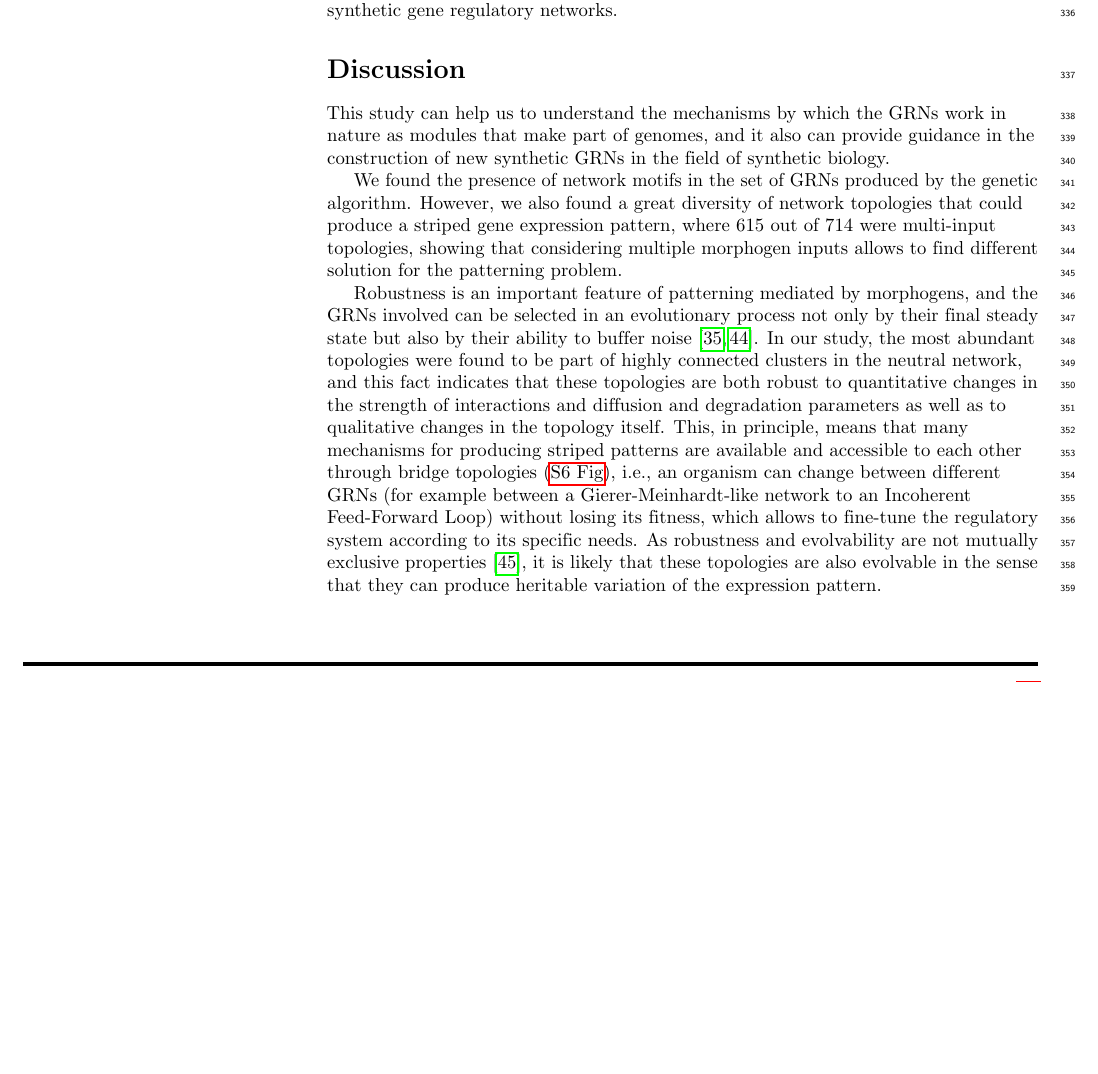
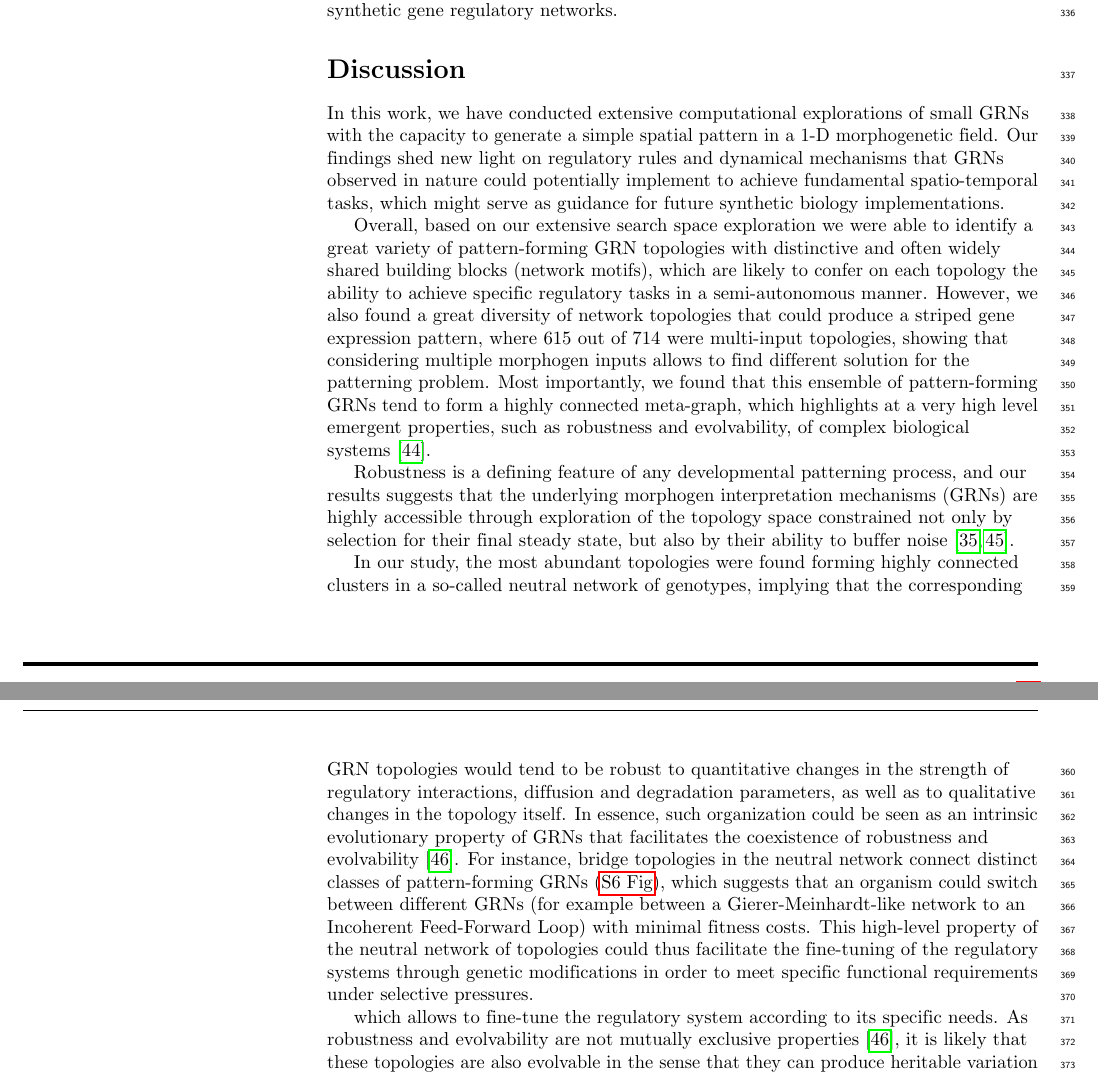
Before and after one commit to Nesper94/gene-regulatory-networks, a LaTeX document (docs/manuscript/manuscript.tex): part of page 10 of 23 before the commit and two parts of pages 10 and 11 of 23 after it, the two joined at a grey line, cut so that both start at the same text, the shorter picture padded with empty space. Compiled offline with pdfLaTeX.

Commit message:
Rephrase text

```diff
--- a/docs/manuscript/manuscript.tex
+++ b/docs/manuscript/manuscript.tex
@@ -974,30 +974,48 @@ implementation in synthetic gene regulatory networks.
 
 \section*{Discussion}
 
-This study can help us to understand the mechanisms by which the GRNs work in
-nature as modules that make part of genomes, and it also can provide guidance
-in the construction of new synthetic GRNs in the field of synthetic biology.
+In this work, we have conducted extensive computational explorations of small
+GRNs with the capacity to generate a simple spatial pattern in a 1-D
+morphogenetic field. Our findings shed new light on regulatory rules and
+dynamical mechanisms that  GRNs observed in nature could potentially
+implement to achieve fundamental spatio-temporal tasks, which might
+serve as guidance for future synthetic biology implementations.
 
-We found the presence of network motifs in the set of GRNs produced by the
-genetic algorithm. However, we also found a great diversity of network
+Overall, based on our extensive search space exploration we were able to identify
+a great variety of pattern-forming GRN topologies  with distinctive and often
+widely shared building blocks (network motifs), which are likely to confer on
+each topology the ability to achieve specific regulatory tasks in a semi-autonomous
+manner. However, we also found a great diversity of network
 topologies that could produce a striped gene expression pattern, where 615 out of
 714 were multi-input topologies, showing that considering multiple
 morphogen inputs allows to find different solution for the patterning
-problem.\\
+problem. Most importantly, we found that this ensemble of pattern-forming GRNs
+tend to form a highly connected meta-graph, which highlights at a very high level
+emergent properties, such as robustness and evolvability, of complex biological
+systems \cite{kitano2004}.\\
 
-Robustness is an important feature of patterning mediated by morphogens, and
-the GRNs involved can be selected in an evolutionary process not only by their final
-steady state but also by their ability to buffer noise~\cite{lo_robust_2015, exelby_2021}.
-In our study, the most abundant topologies were
-found to be part of highly connected clusters in the neutral network, and this fact
-indicates that these topologies are both robust to quantitative changes in the
-strength of interactions and diffusion and degradation parameters as well as to
-qualitative changes in the topology itself. This, in principle, means that many
-mechanisms for producing striped patterns are available and accessible to each
-other through bridge topologies (\nameref{S6_Fig}), i.e.,
-an organism can change between different GRNs (for example between
-a Gierer-Meinhardt-like network to an Incoherent Feed-Forward Loop) without losing its
-fitness, which allows to fine-tune the regulatory system according to its specific
+Robustness is a defining feature of any developmental patterning process,
+and our results suggests that the underlying morphogen interpretation
+mechanisms (GRNs) are highly accessible through exploration of the
+topology space constrained not only by selection for their final steady state,
+but also by their ability to buffer noise~\cite{lo_robust_2015, exelby_2021}.
+
+In our study, the most abundant topologies were found forming highly
+connected clusters in a so-called neutral network of genotypes,
+implying that the corresponding GRN topologies would tend to be robust
+to quantitative changes in the strength of regulatory interactions, diffusion and
+degradation parameters, as well as to qualitative changes in the topology
+itself. In essence, such organization could be seen as an intrinsic evolutionary
+property of GRNs that facilitates the coexistence of robustness and
+evolvability~\cite{wagner_robustness_2008}. For instance, bridge topologies
+in the neutral network connect distinct classes of pattern-forming
+GRNs~(\nameref{S6_Fig}), which suggests that an organism could switch
+between different GRNs (for example between a Gierer-Meinhardt-like network
+to an Incoherent Feed-Forward Loop) with minimal fitness costs. This high-level
+property of the neutral network of topologies could thus facilitate the fine-tuning
+of the regulatory systems through genetic modifications in order to meet specific functional requirements under selective pressures.
+
+ which allows to fine-tune the regulatory system according to its specific
 needs. As robustness and evolvability are
 not mutually exclusive properties~\cite{wagner_robustness_2008}, it is likely
 that these topologies are also evolvable in the sense that they can produce
```
Also changed, not shown: docs/manuscript/referencias-tesis.bib (+15 -0 lines).
